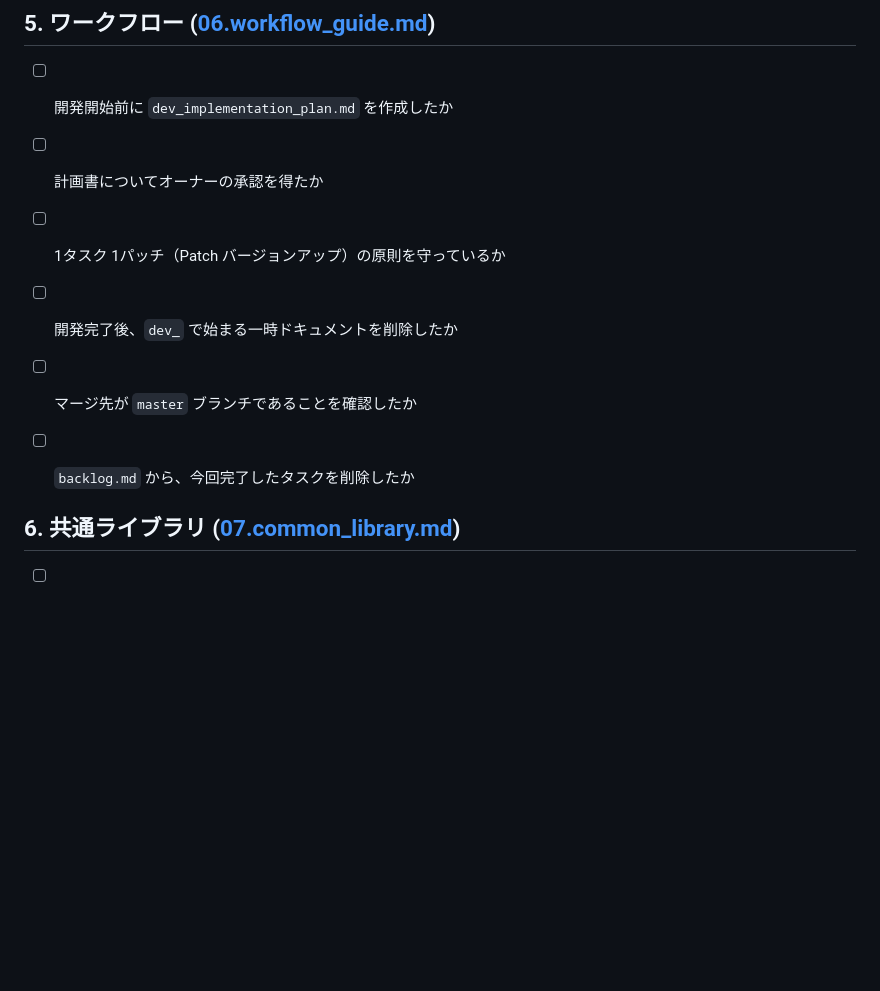
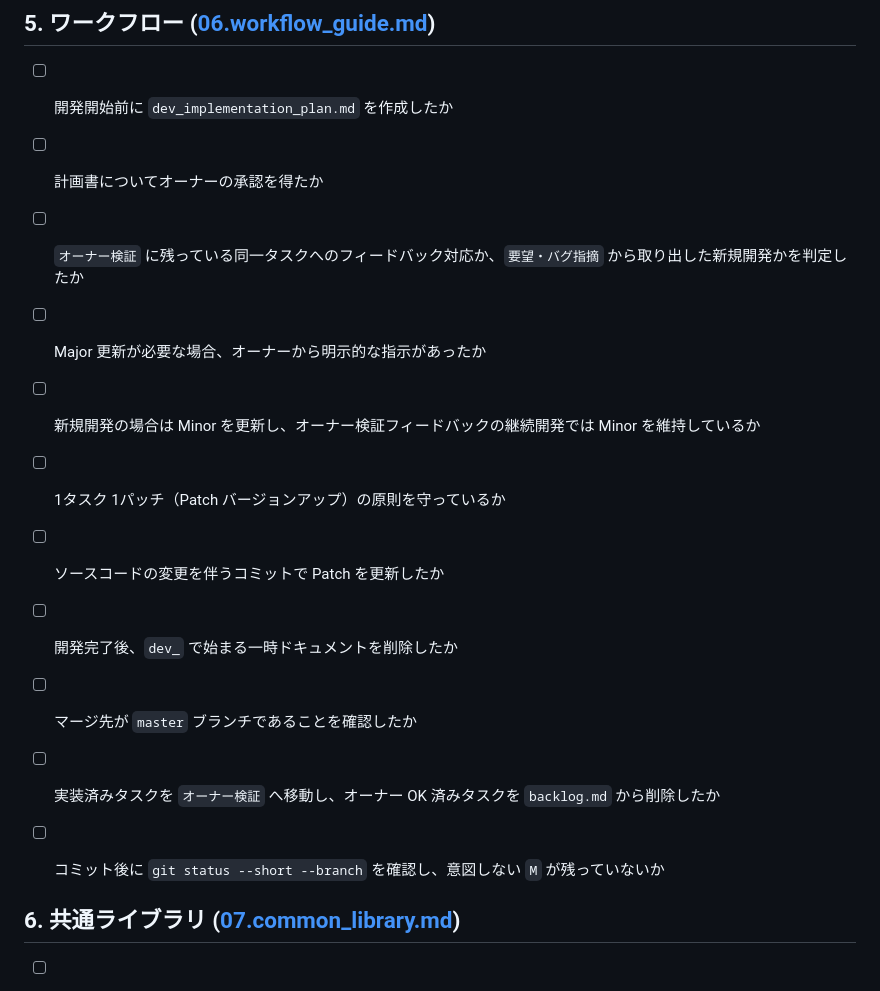
Before and after one commit to T-I-Oak/GameWorksOAK, a Markdown page: docs/common/99.compliance_checklist.md, the part around the change. Rendered like a GitHub page; blank space fills up the shorter version.

```diff
--- a/docs/common/99.compliance_checklist.md
+++ b/docs/common/99.compliance_checklist.md
@@ -71,10 +71,15 @@
 ## 5. ワークフロー ([06.workflow_guide.md](06.workflow_guide.md))
 - [ ] 開発開始前に `dev_implementation_plan.md` を作成したか
 - [ ] 計画書についてオーナーの承認を得たか
+- [ ] `オーナー検証` に残っている同一タスクへのフィードバック対応か、`要望・バグ指摘` から取り出した新規開発かを判定したか
+- [ ] Major 更新が必要な場合、オーナーから明示的な指示があったか
+- [ ] 新規開発の場合は Minor を更新し、オーナー検証フィードバックの継続開発では Minor を維持しているか
 - [ ] 1タスク 1パッチ（Patch バージョンアップ）の原則を守っているか
+- [ ] ソースコードの変更を伴うコミットで Patch を更新したか
 - [ ] 開発完了後、`dev_` で始まる一時ドキュメントを削除したか
 - [ ] マージ先が `master` ブランチであることを確認したか
-- [ ] `backlog.md` から、今回完了したタスクを削除したか
+- [ ] 実装済みタスクを `オーナー検証` へ移動し、オーナー OK 済みタスクを `backlog.md` から削除したか
+- [ ] コミット後に `git status --short --branch` を確認し、意図しない `M` が残っていないか
 
 
 
```
Also changed, not shown: docs/common/03.common_structure.md (+3 -1 lines), docs/common/06.workflow_guide.md (+37 -10 lines).
